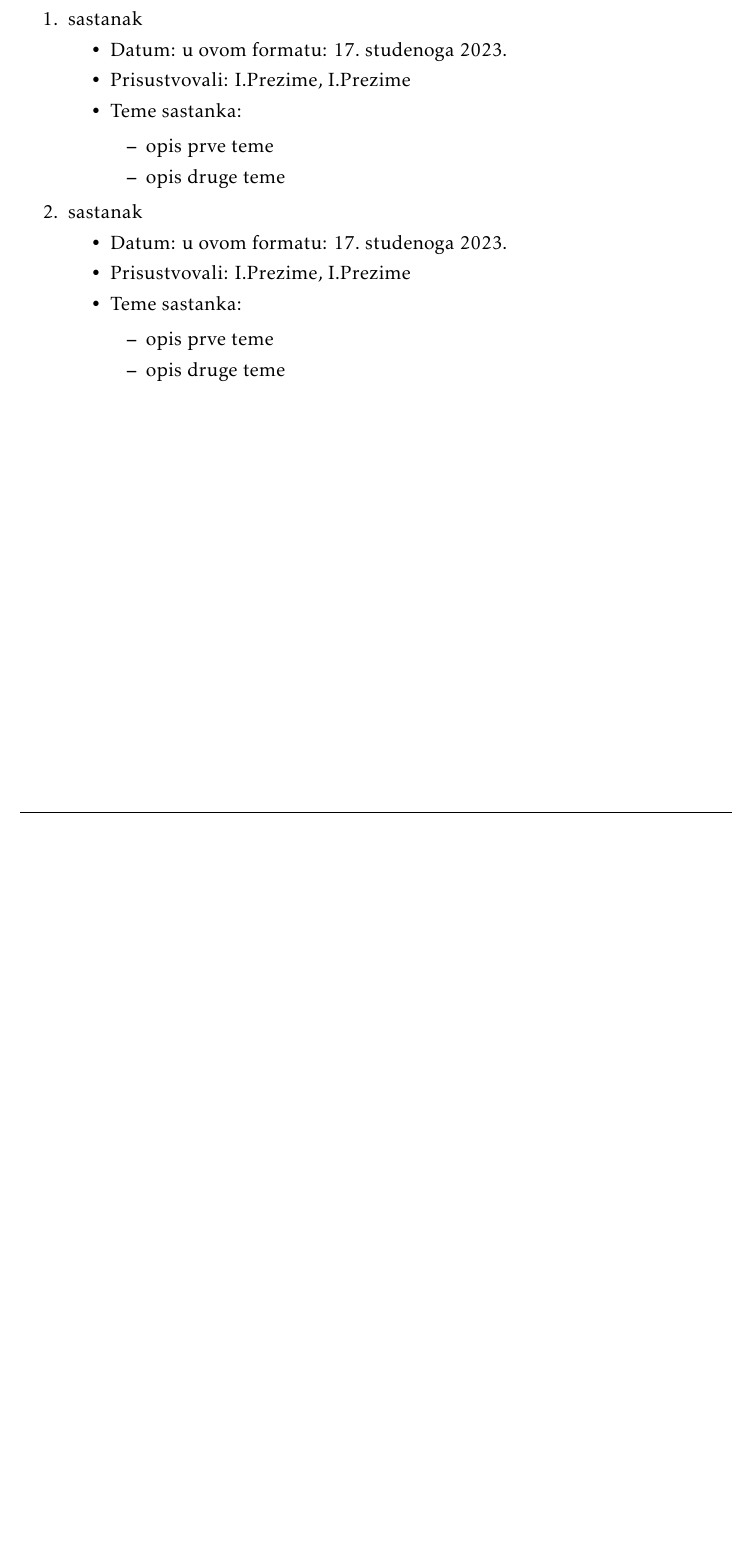
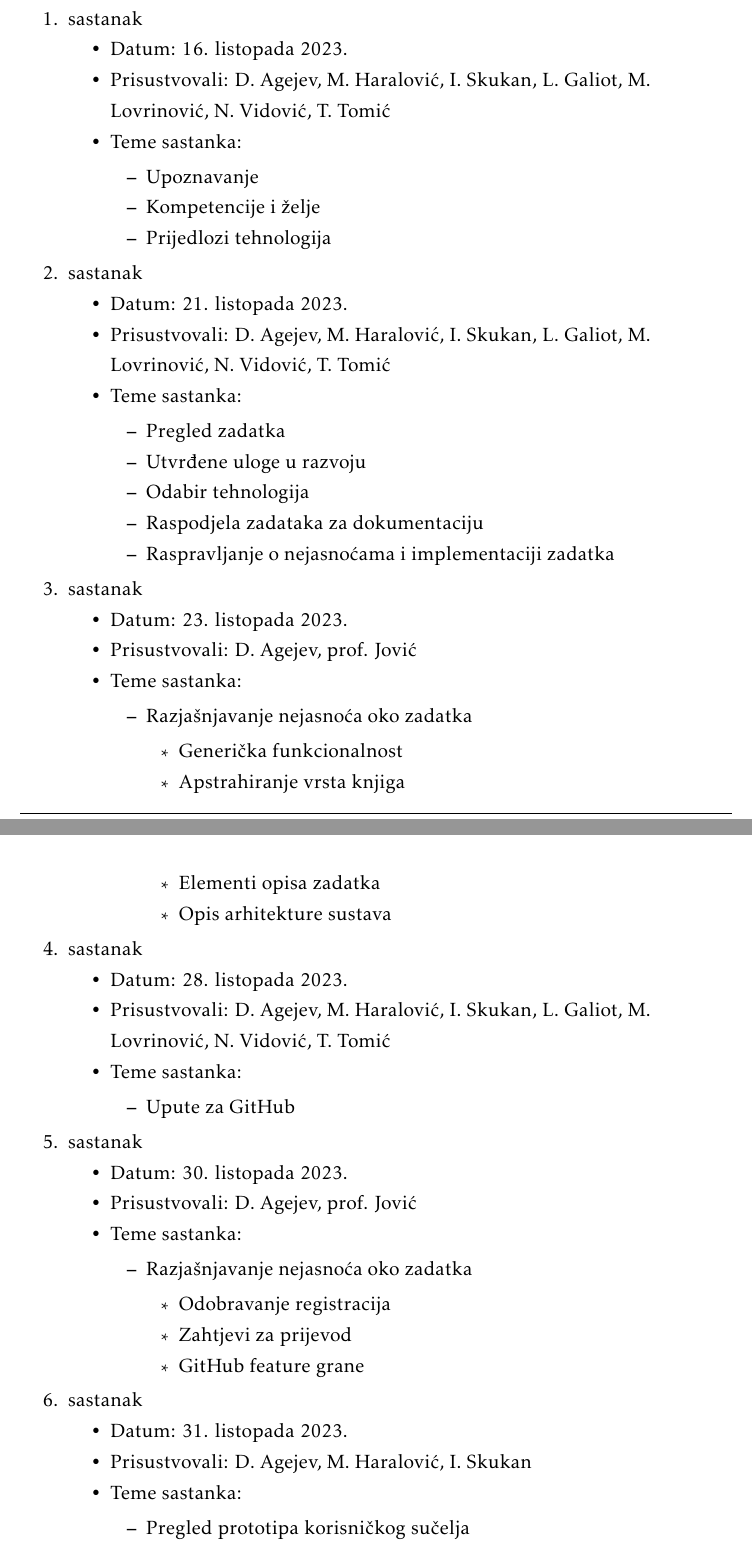
Before and after one commit to MarkoHaralovic/Nad, a LaTeX document (Dokumentacija/PROGI_ProjektnaDokumentacija.tex, which reads Dokumentacija/Dodatak.tex): part of page 41 of 44 before the commit and two parts of pages 41 and 42 of 45 after it, the two joined at a grey line, cut so that both start at the same text, the shorter picture padded with empty space. The pictures show the PDF file Dokumentacija/PROGI_ProjektnaDokumentacija.pdf that the author committed with the source.

Commit message:
Dodan dnevnik sastajanja + DA aktivnosti.

```diff
--- a/Dokumentacija/Dodatak.tex
+++ b/Dokumentacija/Dodatak.tex
@@ -1,33 +1,88 @@
 \chapter*{Dodatak: Prikaz aktivnosti grupe}
-		\addcontentsline{toc}{chapter}{Dodatak: Prikaz aktivnosti grupe}
+	\addcontentsline{toc}{chapter}{Dodatak: Prikaz aktivnosti grupe}
 
 		\section*{Dnevnik sastajanja}
 
 		\textbf{\textit{Kontinuirano osvježavanje}}\\
 
-		 \textit{U ovom dijelu potrebno je redovito osvježavati dnevnik sastajanja prema predlošku.}
+		\textit{U ovom dijelu potrebno je redovito osvježavati dnevnik sastajanja prema predlošku.}
 
 		\begin{packed_enum}
 			\item  sastanak
 
 			\item[] \begin{packed_item}
-				\item Datum: u ovom formatu: \today
-				\item Prisustvovali: I.Prezime, I.Prezime
+				\item Datum: 16. listopada 2023.
+				\item Prisustvovali: D. Agejev, M. Haralović, I. Skukan, L. Galiot, M. Lovrinović, N. Vidović, T. Tomić
 				\item Teme sastanka:
 				\begin{packed_item}
-					\item  opis prve teme
-					\item  opis druge teme
+					\item  Upoznavanje
+					\item  Kompetencije i želje
+					\item  Prijedlozi tehnologija
 				\end{packed_item}
 			\end{packed_item}
 
 			\item  sastanak
 			\item[] \begin{packed_item}
-				\item Datum: u ovom formatu: \today
-				\item Prisustvovali: I.Prezime, I.Prezime
+				\item Datum: 21. listopada 2023.
+				\item Prisustvovali:  D. Agejev, M. Haralović, I. Skukan, L. Galiot, M. Lovrinović, N. Vidović, T. Tomić
 				\item Teme sastanka:
 				\begin{packed_item}
-					\item  opis prve teme
-					\item  opis druge teme
+					\item  Pregled zadatka
+					\item  Utvrđene uloge u razvoju
+					\item  Odabir tehnologija
+					\item  Raspodjela zadataka za dokumentaciju
+					\item  Raspravljanje o nejasnoćama i implementaciji zadatka
+				\end{packed_item}
+			\end{packed_item}
+
+			\item  sastanak
+			\item[] \begin{packed_item}
+				\item Datum: 23. listopada 2023.
+				\item Prisustvovali:  D. Agejev, prof. Jović
+				\item Teme sastanka:
+				\begin{packed_item}
+					\item  Razjašnjavanje nejasnoća oko zadatka
+					\begin{packed_item}
+						\item  Generička funkcionalnost
+						\item  Apstrahiranje vrsta knjiga
+						\item  Elementi opisa zadatka
+						\item  Opis arhitekture sustava
+					\end{packed_item}
+				\end{packed_item}
+			\end{packed_item}
+
+			\item  sastanak
+			\item[] \begin{packed_item}
+				\item Datum: 28. listopada 2023.
+				\item Prisustvovali:  D. Agejev, M. Haralović, I. Skukan, L. Galiot, M. Lovrinović, N. Vidović, T. Tomić
+				\item Teme sastanka:
+				\begin{packed_item}
+					\item  Upute za GitHub
+				\end{packed_item}
+			\end{packed_item}
+
+			\item  sastanak
+			\item[] \begin{packed_item}
+				\item Datum: 30. listopada 2023.
+				\item Prisustvovali:  D. Agejev, prof. Jović
+				\item Teme sastanka:
+				\begin{packed_item}
+					\item  Razjašnjavanje nejasnoća oko zadatka
+					\begin{packed_item}
+						\item  Odobravanje registracija
+						\item  Zahtjevi za prijevod
+						\item  GitHub feature grane
+					\end{packed_item}
+				\end{packed_item}
+			\end{packed_item}
+
+			\item  sastanak
+			\item[] \begin{packed_item}
+				\item Datum: 31. listopada 2023.
+				\item Prisustvovali:  D. Agejev, M. Haralović, I. Skukan
+				\item Teme sastanka:
+				\begin{packed_item}
+					\item  Pregled prototipa korisničkog sučelja
 				\end{packed_item}
 			\end{packed_item}
 
```
Also changed, not shown: Dokumentacija/PROGI_ProjektnaDokumentacija.pdf, Dokumentacija/Dodatak.tex (12 more changed lines), 4 other files.
